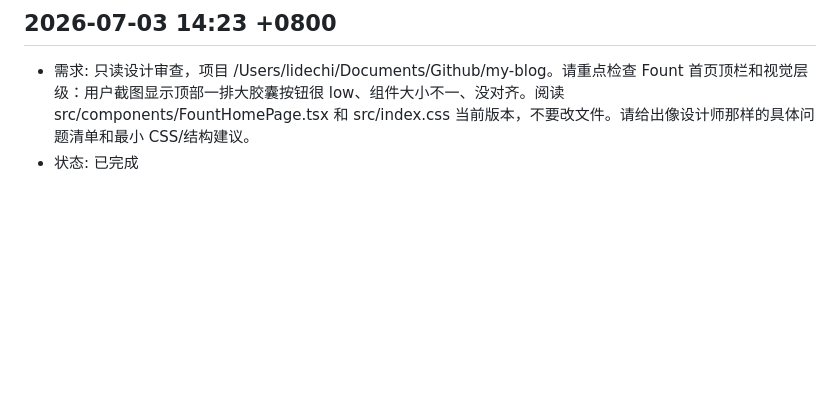
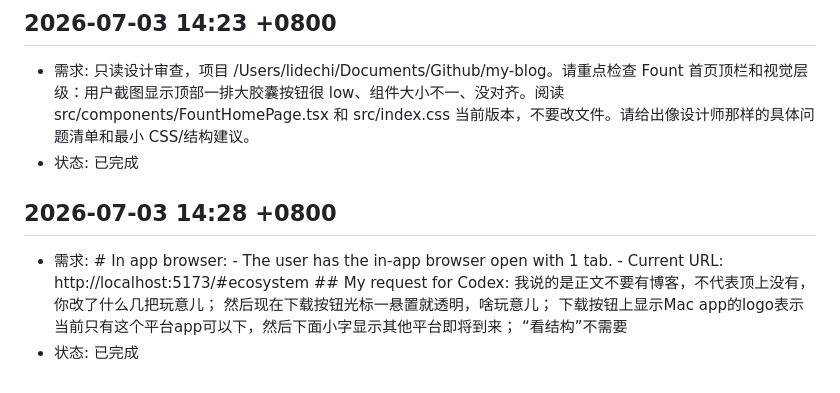
Before and after one commit to LiDeChi/wordm-personal-site, a Markdown page: docs/chat_list.md, the part around the change. Drawn GitHub-style; blank space fills up the shorter version.

Commit message:
chore: auto task closeout

```diff
--- a/docs/chat_list.md
+++ b/docs/chat_list.md
@@ -121,3 +121,8 @@
 
 - 需求: 只读设计审查，项目 /Users/lidechi/Documents/Github/my-blog。请重点检查 Fount 首页顶栏和视觉层级：用户截图显示顶部一排大胶囊按钮很 low、组件大小不一、没对齐。阅读 src/components/FountHomePage.tsx 和 src/index.css 当前版本，不要改文件。请给出像设计师那样的具体问题清单和最小 CSS/结构建议。
 - 状态: 已完成
+
+## 2026-07-03 14:28 +0800
+
+- 需求:  # In app browser: - The user has the in-app browser open with 1 tab. - Current URL: http://localhost:5173/#ecosystem  ## My request for Codex: 我说的是正文不要有博客，不代表顶上没有，你改了什么几把玩意儿； 然后现在下载按钮光标一悬置就透明，啥玩意儿； 下载按钮上显示Mac app的logo表示当前只有这个平台app可以下，然后下面小字显示其他平台即将到来； “看结构”不需要
+- 状态: 已完成
```
